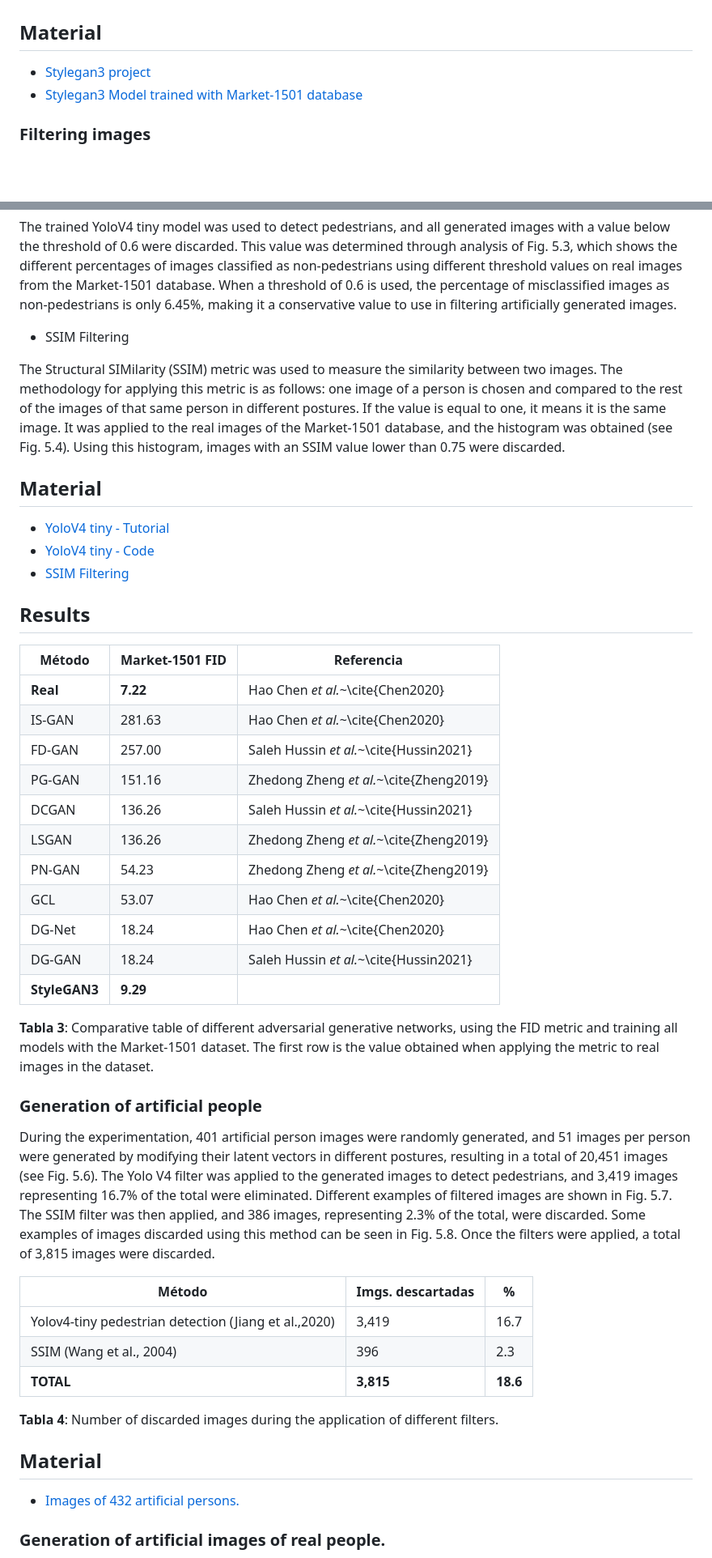
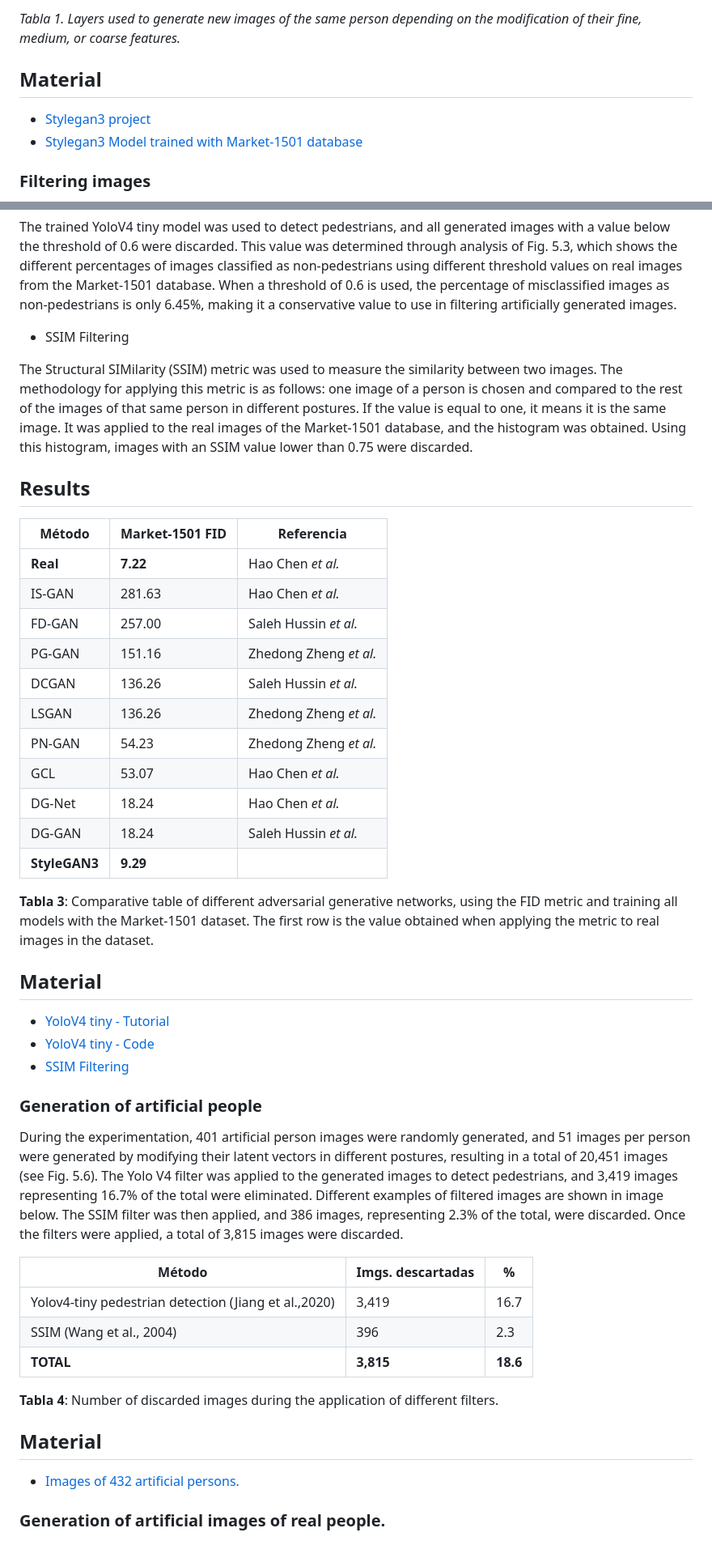
Before and after one commit to uselessai/person-reidentification, a Markdown page: README.md, 2 parts joined by grey strips. Shown: that part at 81% size. Rendered like a GitHub page; blank space fills up the shorter version.

```diff
--- a/README.md
+++ b/README.md
@@ -160,10 +186,13 @@ Transfer learning was performed, and it was re-trained with 51,247 images from t
+*Tabla 1. Layers used to generate new images of the same person depending on the modification of their fine, medium, or coarse features.*
+
+
+
+
+
 ## Material
 
 - [Stylegan3 project](https://github.com/NVlabs/stylegan3)
 - [Stylegan3 Model trained with Market-1501 database](https://drive.google.com/file/d/1Ep-CfJBAcOF6dm7EXBjRkRIW_r7_Xyk-/view?usp=share_link)
-
-
-
 
 
 ### Filtering images
@@ -176,7 +205,27 @@ The trained YoloV4 tiny model was used to detect pedestrians, and all generated
 
 + SSIM Filtering
 
-The Structural SIMilarity (SSIM) metric was used to measure the similarity between two images. The methodology for applying this metric is as follows: one image of a person is chosen and compared to the rest of the images of that same person in different postures. If the value is equal to one, it means it is the same image. It was applied to the real images of the Market-1501 database, and the histogram was obtained (see Fig. 5.4). Using this histogram, images with an SSIM value lower than 0.75 were discarded.
+The Structural SIMilarity (SSIM) metric was used to measure the similarity between two images. The methodology for applying this metric is as follows: one image of a person is chosen and compared to the rest of the images of that same person in different postures. If the value is equal to one, it means it is the same image. It was applied to the real images of the Market-1501 database, and the histogram was obtained. Using this histogram, images with an SSIM value lower than 0.75 were discarded.
+
+
+
+## Results
+
+| Método | Market-1501 FID | Referencia |
+| --- | --- | --- |
+| **Real** | **7.22** | Hao Chen *et al.* |
+| IS-GAN | 281.63 | Hao Chen *et al.* |
+| FD-GAN | 257.00 | Saleh Hussin *et al.* |
+| PG-GAN | 151.16 | Zhedong Zheng *et al.* |
+| DCGAN | 136.26 | Saleh Hussin *et al.* |
+| LSGAN | 136.26 | Zhedong Zheng *et al.* |
+| PN-GAN | 54.23 | Zhedong Zheng *et al.* |
+| GCL | 53.07 | Hao Chen *et al.* |
+| DG-Net | 18.24 | Hao Chen *et al.* |
+| DG-GAN | 18.24 | Saleh Hussin *et al.* |
+| **StyleGAN3** | **9.29** | |
+
+**Tabla 3**: Comparative table of different adversarial generative networks, using the FID metric and training all models with the Market-1501 dataset. The first row is the value obtained when applying the metric to real images in the dataset.
 
 ## Material
 
@@ -184,30 +233,9 @@ The Structural SIMilarity (SSIM) metric was used to measure the similarity betwe
 - [YoloV4 tiny - Code](./pedestrian_detector/)
 - [SSIM Filtering](./similitudSSIM.py)
 
-## Results
-
-| Método | Market-1501 FID | Referencia |
-| --- | --- | --- |
-| **Real** | **7.22** | Hao Chen *et al.*~\cite{Chen2020} |
-| IS-GAN | 281.63 | Hao Chen *et al.*~\cite{Chen2020} |
-| FD-GAN | 257.00 | Saleh Hussin *et al.*~\cite{Hussin2021} |
-| PG-GAN | 151.16 | Zhedong Zheng *et al.*~\cite{Zheng2019} |
-| DCGAN | 136.26 | Saleh Hussin *et al.*~\cite{Hussin2021} |
-| LSGAN | 136.26 | Zhedong Zheng *et al.*~\cite{Zheng2019} |
-| PN-GAN | 54.23 | Zhedong Zheng *et al.*~\cite{Zheng2019} |
-| GCL | 53.07 | Hao Chen *et al.*~\cite{Chen2020} |
-| DG-Net | 18.24 | Hao Chen *et al.*~\cite{Chen2020} |
-| DG-GAN | 18.24 | Saleh Hussin *et al.*~\cite{Hussin2021} |
-| **StyleGAN3** | **9.29** | |
-
-**Tabla 3**: Comparative table of different adversarial generative networks, using the FID metric and training all models with the Market-1501 dataset. The first row is the value obtained when applying the metric to real images in the dataset.
-
-
-
-
 ### Generation of artificial people
 
-During the experimentation, 401 artificial person images were randomly generated, and 51 images per person were generated by modifying their latent vectors in different postures, resulting in a total of 20,451 images (see Fig. 5.6). The Yolo V4 filter was applied to the generated images to detect pedestrians, and 3,419 images representing 16.7% of the total were eliminated. Different examples of filtered images are shown in Fig. 5.7. The SSIM filter was then applied, and 386 images, representing 2.3% of the total, were discarded. Some examples of images discarded using this method can be seen in Fig. 5.8. Once the filters were applied, a total of 3,815 images were discarded.
+During the experimentation, 401 artificial person images were randomly generated, and 51 images per person were generated by modifying their latent vectors in different postures, resulting in a total of 20,451 images (see Fig. 5.6). The Yolo V4 filter was applied to the generated images to detect pedestrians, and 3,419 images representing 16.7% of the total were eliminated. Different examples of filtered images are shown in image below. The SSIM filter was then applied, and 386 images, representing 2.3% of the total, were discarded.  Once the filters were applied, a total of 3,815 images were discarded.
 
 | Método                                            | Imgs. descartadas | %   |
 | -------------------------------------------------- | ---------------- | --- |
@@ -217,11 +245,14 @@ During the experimentation, 401 artificial person images were randomly generated
 
 **Tabla 4**: Number of discarded images during the application of different filters.
 
+
+
+
+
+
 ## Material
 
 - [Images of 432 artificial persons.](https://drive.google.com/file/d/1M1IcjEs5V8wjyPWAuKXQjUuZq8SUxJWi/view?usp=share_link)
-
-
 
 
 ### Generation of artificial images of real people.
```
Also changed, not shown: other parts of README.md (+32 -6 lines).
